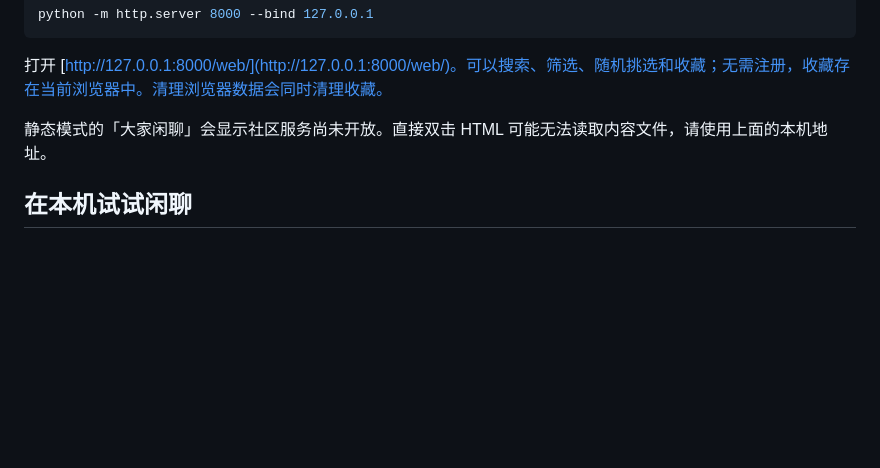
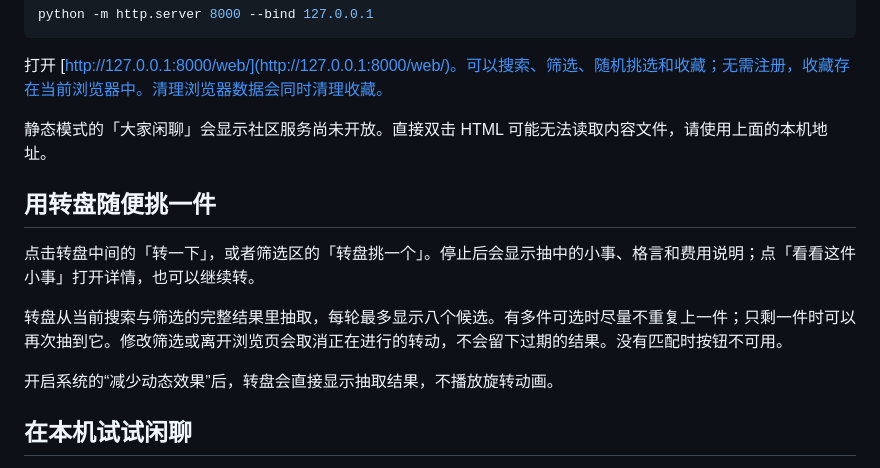
Before and after one commit to kk-6788/life-idle-guide, a Markdown page: docs/使用说明.md, the part around the change. GitHub-like rendering; blank space fills up the shorter version.

```diff
--- a/docs/使用说明.md
+++ b/docs/使用说明.md
@@ -11,6 +11,14 @@ python -m http.server 8000 --bind 127.0.0.1
 打开 [http://127.0.0.1:8000/web/](http://127.0.0.1:8000/web/)。可以搜索、筛选、随机挑选和收藏；无需注册，收藏存在当前浏览器中。清理浏览器数据会同时清理收藏。
 
 静态模式的「大家闲聊」会显示社区服务尚未开放。直接双击 HTML 可能无法读取内容文件，请使用上面的本机地址。
+
+## 用转盘随便挑一件
+
+点击转盘中间的「转一下」，或者筛选区的「转盘挑一个」。停止后会显示抽中的小事、格言和费用说明；点「看看这件小事」打开详情，也可以继续转。
+
+转盘从当前搜索与筛选的完整结果里抽取，每轮最多显示八个候选。有多件可选时尽量不重复上一件；只剩一件时可以再次抽到它。修改筛选或离开浏览页会取消正在进行的转动，不会留下过期的结果。没有匹配时按钮不可用。
+
+开启系统的“减少动态效果”后，转盘会直接显示抽取结果，不播放旋转动画。
 
 ## 在本机试试闲聊
 
```
Also changed, not shown: CONTRIBUTING.md (+2 -1 lines), README.md (+4 -2 lines), docs/assets/web-preview.jpg, 5 other files.
